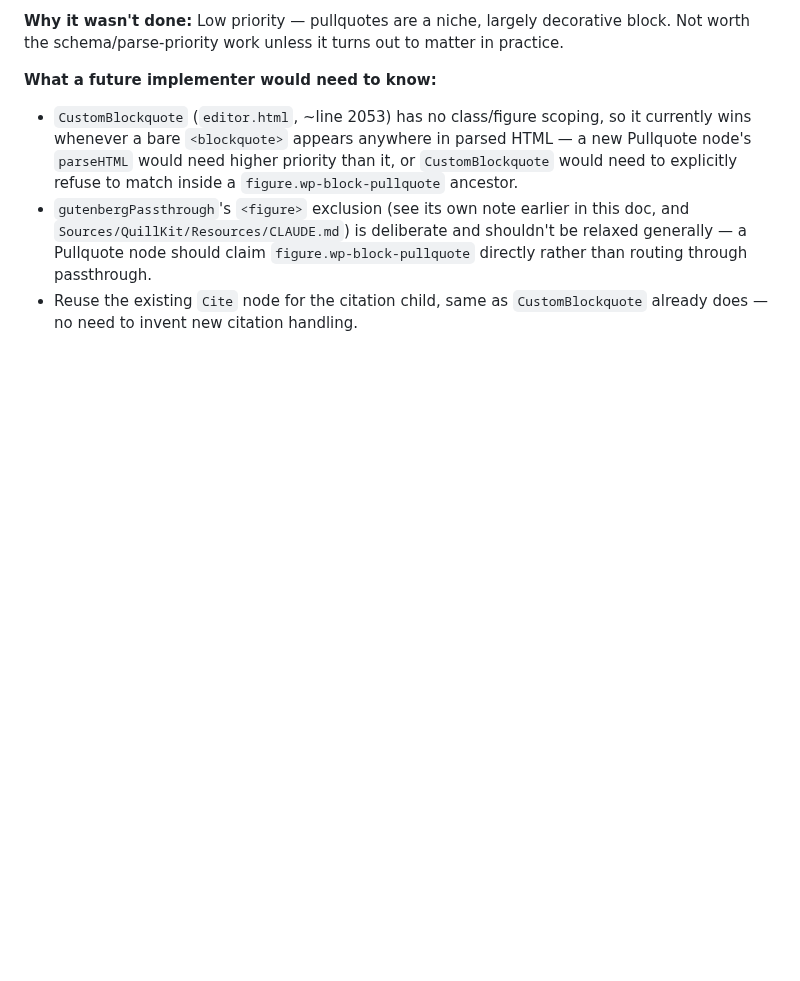
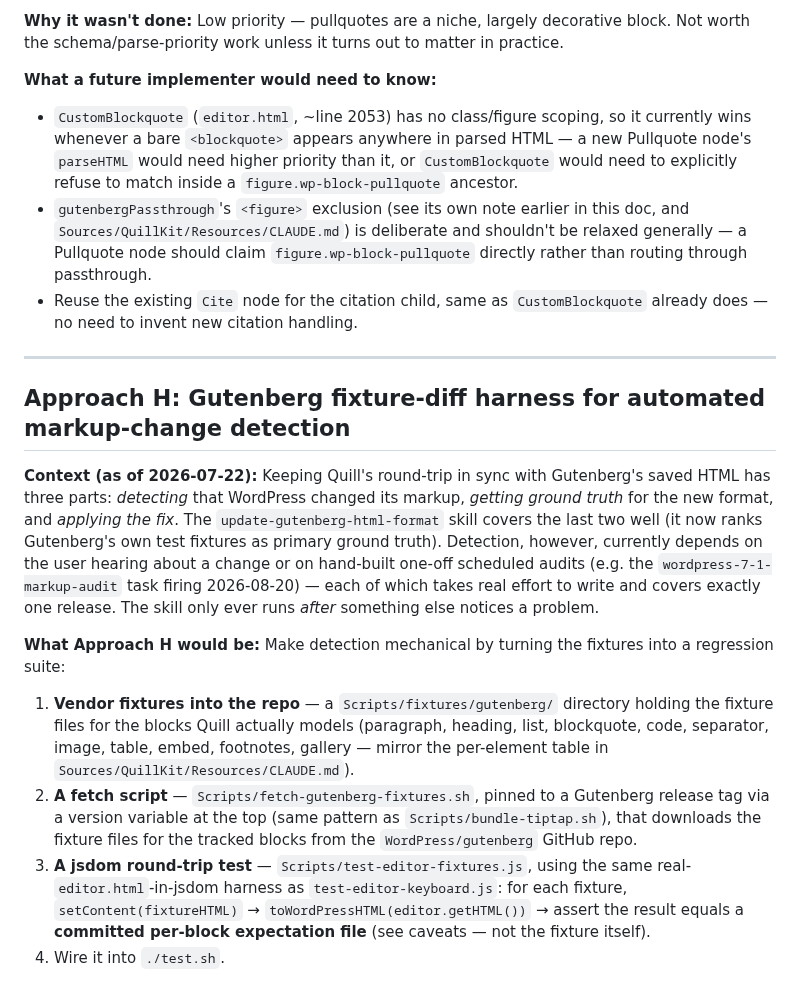
Before and after one commit to cpoteet/Quill, a Markdown page: docs/future-architecture.md, the part around one of its changes. GitHub-like rendering; blank space fills up the shorter version.

```diff
--- a/docs/future-architecture.md
+++ b/docs/future-architecture.md
@@ -105,3 +105,17 @@ Deferred design notes for Quill. None of these are in the current implementation
 - `CustomBlockquote` (`editor.html`, ~line 2053) has no class/figure scoping, so it currently wins whenever a bare `<blockquote>` appears anywhere in parsed HTML — a new Pullquote node's `parseHTML` would need higher priority than it, or `CustomBlockquote` would need to explicitly refuse to match inside a `figure.wp-block-pullquote` ancestor.
 - `gutenbergPassthrough`'s `<figure>` exclusion (see its own note earlier in this doc, and `Sources/QuillKit/Resources/CLAUDE.md`) is deliberate and shouldn't be relaxed generally — a Pullquote node should claim `figure.wp-block-pullquote` directly rather than routing through passthrough.
 - Reuse the existing `Cite` node for the citation child, same as `CustomBlockquote` already does — no need to invent new citation handling.
+
+---
+
+## Approach H: Gutenberg fixture-diff harness for automated markup-change detection
+
+**Context (as of 2026-07-22):** Keeping Quill's round-trip in sync with Gutenberg's saved HTML has three parts: *detecting* that WordPress changed its markup, *getting ground truth* for the new format, and *applying the fix*. The `update-gutenberg-html-format` skill covers the last two well (it now ranks Gutenberg's own test fixtures as primary ground truth). Detection, however, currently depends on the user hearing about a change or on hand-built one-off scheduled audits (e.g. the `wordpress-7-1-markup-audit` task firing 2026-08-20) — each of which takes real effort to write and covers exactly one release. The skill only ever runs *after* something else notices a problem.
+
+**What Approach H would be:** Make detection mechanical by turning the fixtures into a regression suite:
+
+1. **Vendor fixtures into the repo** — a `Scripts/fixtures/gutenberg/` directory holding the fixture files for the blocks Quill actually models (paragraph, heading, list, blockquote, code, separator, image, table, embed, footnotes, gallery — mirror the per-element table in `Sources/QuillKit/Resources/CLAUDE.md`).
+2. **A fetch script** — `Scripts/fetch-gutenberg-fixtures.sh`, pinned to a Gutenberg release tag via a version variable at the top (same pattern as `Scripts/bundle-tiptap.sh`), that downloads the fixture files for the tracked blocks from the `WordPress/gutenberg` GitHub repo.
+3. **A jsdom round-trip test** — `Scripts/test-editor-fixtures.js`, using the same real-`editor.html`-in-jsdom harness as `test-editor-keyboard.js`: for each fixture, `setContent(fixtureHTML)` → `toWordPressHTML(editor.getHTML())` → assert the result equals a **committed per-block expectation file** (see caveats — not the fixture itself).
+4. Wire it into `./test.sh`.
+
```
Also changed, not shown: other parts of docs/future-architecture.md (+18 -0 lines).
